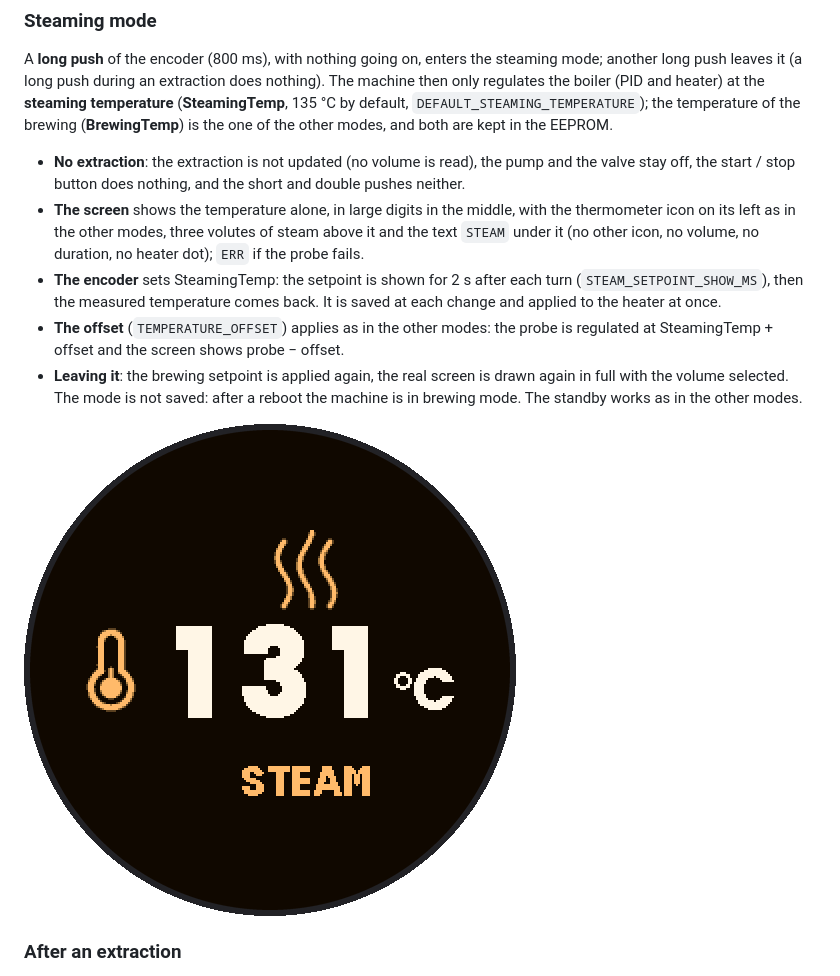
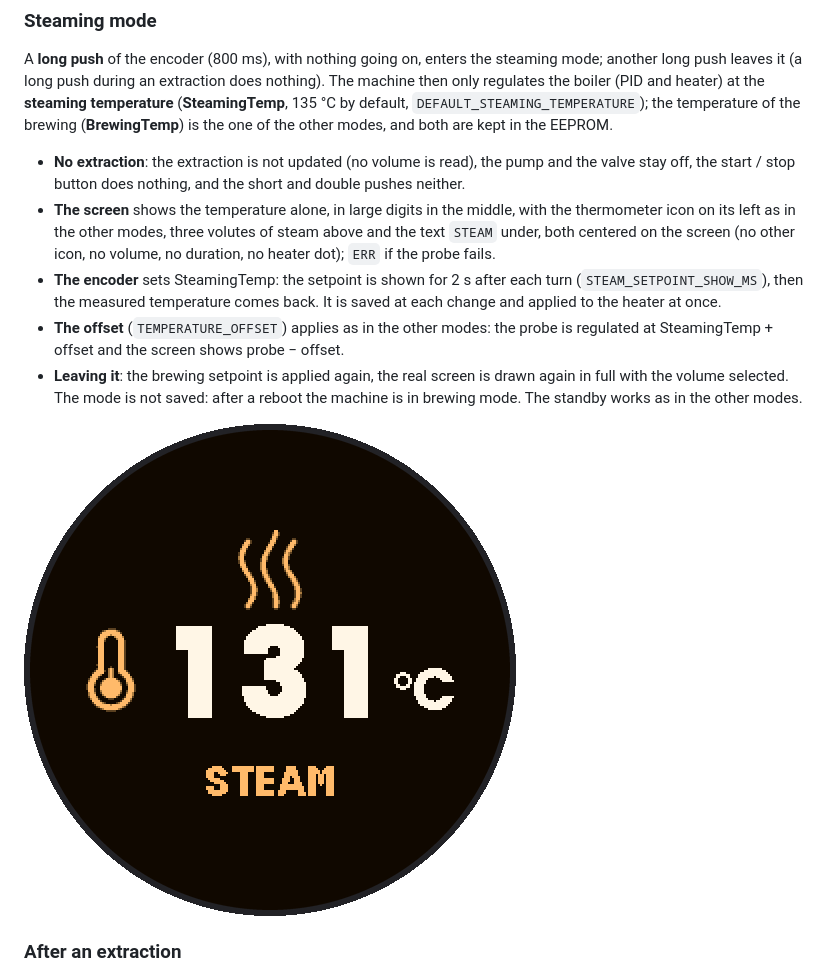
Before and after one commit to vivien22/coffee_screen, a Markdown page: README.md, the part around the change. GitHub-like rendering; pictures changed too: docs/images/steaming.png.

Commit message:
Steaming mode: the volutes and the text STEAM are centered on the screen
Co-Authored-By: Claude Sonnet 5.5 <noreply@anthropic.com>

```diff
--- a/README.md
+++ b/README.md
@@ -171,7 +171,7 @@ other modes, and both are kept in the EEPROM.
 
 - **No extraction**: the extraction is not updated (no volume is read), the pump and the valve stay off, the start / stop button does
   nothing, and the short and double pushes neither.
-- **The screen** shows the temperature alone, in large digits in the middle, with the thermometer icon on its left as in the other modes, three volutes of steam above it and the text `STEAM` under it (no other icon, no volume, no duration, no heater dot); `ERR` if
+- **The screen** shows the temperature alone, in large digits in the middle, with the thermometer icon on its left as in the other modes, three volutes of steam above and the text `STEAM` under, both centered on the screen (no other icon, no volume, no duration, no heater dot); `ERR` if
   the probe fails.
 - **The encoder** sets SteamingTemp: the setpoint is shown for 2 s after each turn (`STEAM_SETPOINT_SHOW_MS`), then the measured
   temperature comes back. It is saved at each change and applied to the heater at once.
```
Also changed, not shown: docs/images/steaming-error.png, docs/images/steaming-heating.png, 1 other file.
